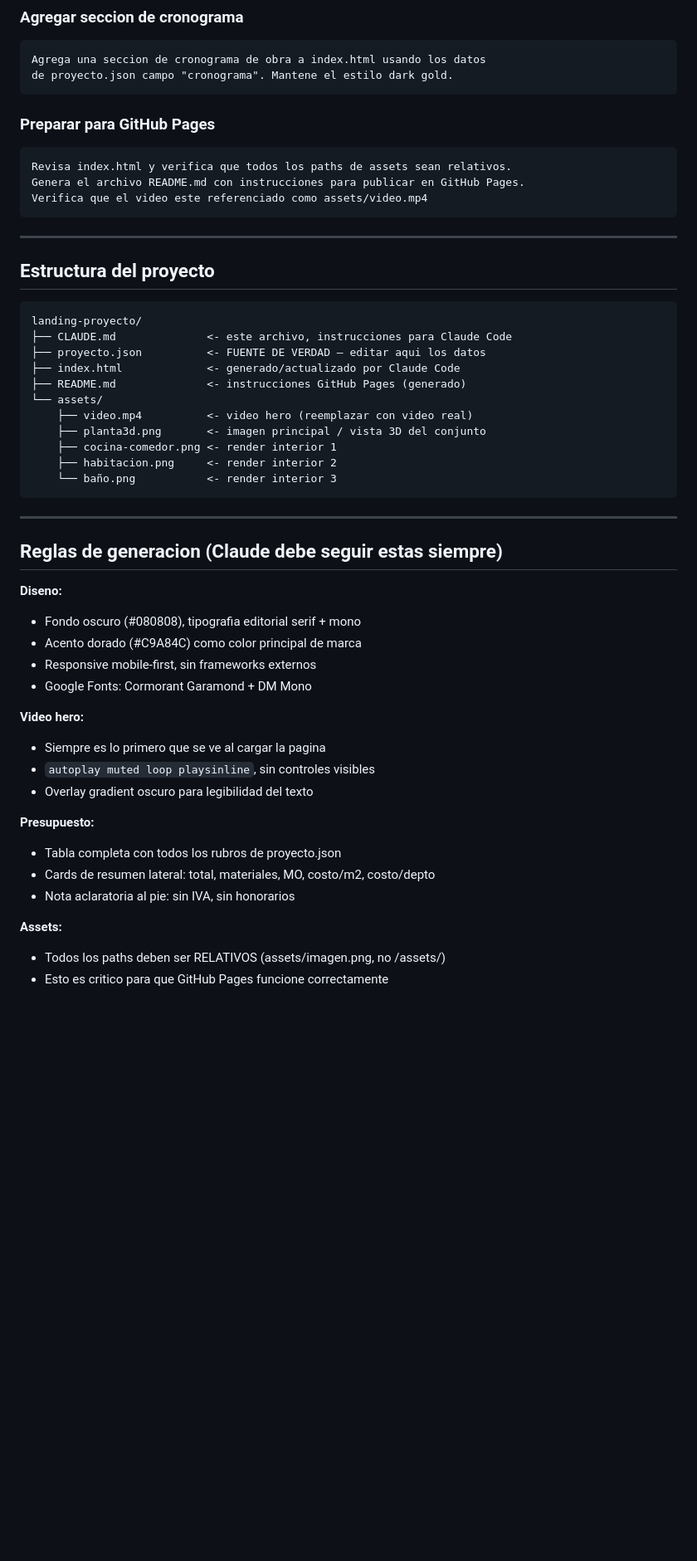
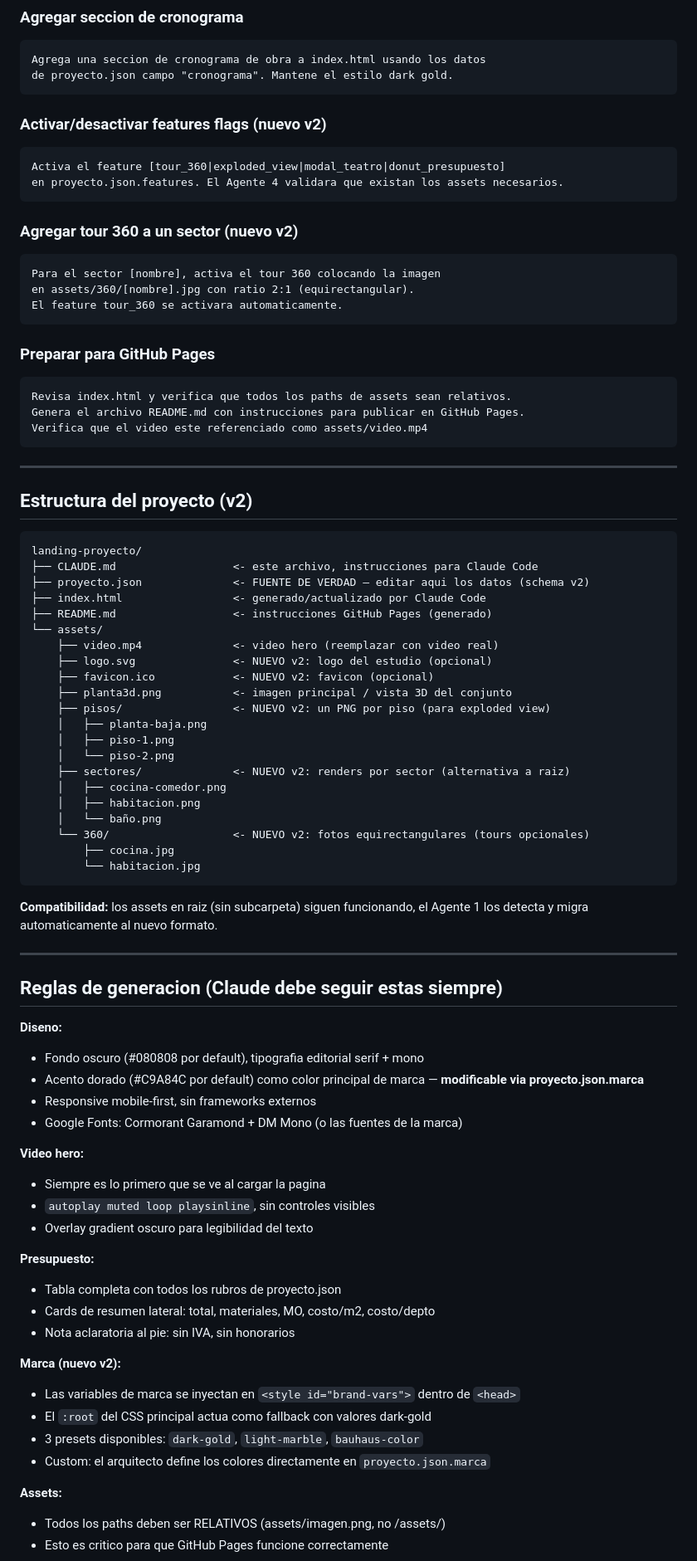
Before and after one commit to Leoscd/presentacion-arquitectonica-v2, a Markdown page: CLAUDE.md, the part around one of its changes. Shown at 83% size. Drawn GitHub-style; blank space fills up the shorter version.

````diff
--- a/CLAUDE.md
+++ b/CLAUDE.md
@@ -53,6 +75,19 @@ en las variables CSS de index.html. Mantene el resto del diseno.
 ```
 Agrega una seccion de cronograma de obra a index.html usando los datos
 de proyecto.json campo "cronograma". Mantene el estilo dark gold.
+```
+
+### Activar/desactivar features flags (nuevo v2)
+```
+Activa el feature [tour_360|exploded_view|modal_teatro|donut_presupuesto]
+en proyecto.json.features. El Agente 4 validara que existan los assets necesarios.
+```
+
+### Agregar tour 360 a un sector (nuevo v2)
+```
+Para el sector [nombre], activa el tour 360 colocando la imagen
+en assets/360/[nombre].jpg con ratio 2:1 (equirectangular).
+El feature tour_360 se activara automaticamente.
 ```
 
 ### Preparar para GitHub Pages
@@ -64,31 +99,43 @@ Verifica que el video este referenciado como assets/video.mp4
 
 ---
 
-## Estructura del proyecto
+## Estructura del proyecto (v2)
 
 ```
 landing-proyecto/
-├── CLAUDE.md              <- este archivo, instrucciones para Claude Code
-├── proyecto.json          <- FUENTE DE VERDAD — editar aqui los datos
-├── index.html             <- generado/actualizado por Claude Code
-├── README.md              <- instrucciones GitHub Pages (generado)
+├── CLAUDE.md                  <- este archivo, instrucciones para Claude Code
+├── proyecto.json              <- FUENTE DE VERDAD — editar aqui los datos (schema v2)
+├── index.html                 <- generado/actualizado por Claude Code
+├── README.md                  <- instrucciones GitHub Pages (generado)
 └── assets/
-    ├── video.mp4          <- video hero (reemplazar con video real)
-    ├── planta3d.png       <- imagen principal / vista 3D del conjunto
-    ├── cocina-comedor.png <- render interior 1
-    ├── habitacion.png     <- render interior 2
-    └── baño.png           <- render interior 3
+    ├── video.mp4              <- video hero (reemplazar con video real)
+    ├── logo.svg               <- NUEVO v2: logo del estudio (opcional)
+    ├── favicon.ico            <- NUEVO v2: favicon (opcional)
+    ├── planta3d.png           <- imagen principal / vista 3D del conjunto
+    ├── pisos/                 <- NUEVO v2: un PNG por piso (para exploded view)
+    │   ├── planta-baja.png
+    │   ├── piso-1.png
+    │   └── piso-2.png
+    ├── sectores/              <- NUEVO v2: renders por sector (alternativa a raiz)
+    │   ├── cocina-comedor.png
+    │   ├── habitacion.png
+    │   └── baño.png
+    └── 360/                   <- NUEVO v2: fotos equirectangulares (tours opcionales)
+        ├── cocina.jpg
+        └── habitacion.jpg
 ```
+
+**Compatibilidad:** los assets en raiz (sin subcarpeta) siguen funcionando, el Agente 1 los detecta y migra automaticamente al nuevo formato.
 
 ---
 
 ## Reglas de generacion (Claude debe seguir estas siempre)
 
 **Diseno:**
-- Fondo oscuro (#080808), tipografia editorial serif + mono
-- Acento dorado (#C9A84C) como color principal de marca
+- Fondo oscuro (#080808 por default), tipografia editorial serif + mono
+- Acento dorado (#C9A84C por default) como color principal de marca — **modificable via proyecto.json.marca**
 - Responsive mobile-first, sin frameworks externos
-- Google Fonts: Cormorant Garamond + DM Mono
+- Google Fonts: Cormorant Garamond + DM Mono (o las fuentes de la marca)
 
 **Video hero:**
 - Siempre es lo primero que se ve al cargar la pagina
@@ -100,6 +147,12 @@ landing-proyecto/
 - Cards de resumen lateral: total, materiales, MO, costo/m2, costo/depto
 - Nota aclaratoria al pie: sin IVA, sin honorarios
 
+**Marca (nuevo v2):**
+- Las variables de marca se inyectan en `<style id="brand-vars">` dentro de `<head>`
+- El `:root` del CSS principal actua como fallback con valores dark-gold
+- 3 presets disponibles: `dark-gold`, `light-marble`, `bauhaus-color`
+- Custom: el arquitecto define los colores directamente en `proyecto.json.marca`
+
 **Assets:**
 - Todos los paths deben ser RELATIVOS (assets/imagen.png, no /assets/)
 - Esto es critico para que GitHub Pages funcione correctamente
````
Also changed, not shown: other parts of CLAUDE.md (+146 -24 lines).
